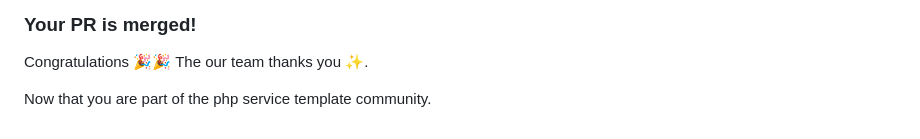
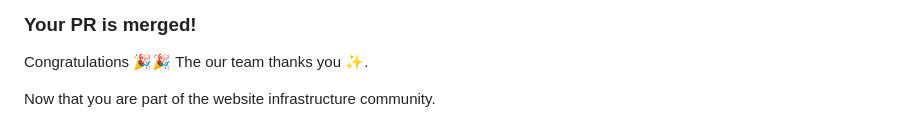
Before and after one commit to VilnaCRM-Org/website-infrastructure, a Markdown page: CONTRIBUTING.md, the part around the change. Rendered like a GitHub page.

Commit message:
Update CONTRIBUTING.md
Updating CONTRIBUTING.md according to the requested changes

```diff
--- a/CONTRIBUTING.md
+++ b/CONTRIBUTING.md
@@ -63,4 +63,4 @@ When you're finished with the changes, create a pull request, also known as a PR
 
 Congratulations :tada::tada: The our team thanks you :sparkles:.
 
-Now that you are part of the php service template community.
+Now that you are part of the website infrastructure community.
```
